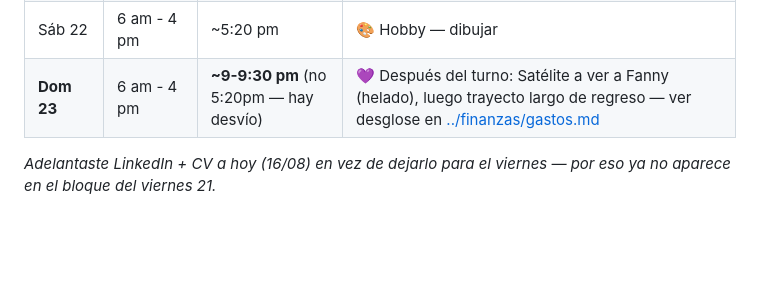
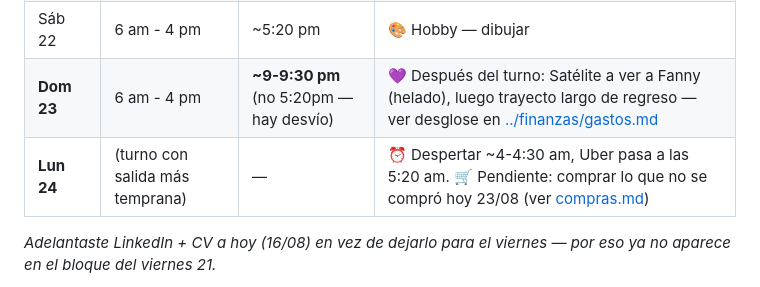
Before and after one commit to skywalkerdiego/Cerebro, a Markdown page: perfil/rutina.md, the part around the change. GitHub-like rendering; blank space fills up the shorter version.

```diff
--- a/perfil/rutina.md
+++ b/perfil/rutina.md
@@ -93,6 +93,7 @@ check mensual — no compite con el resto de la rutina.
 | **Vie 21 (Off)** | — | — | Mañana: 💼 bloque largo — más vacantes y perfil en agencias · Tarde: ✍️ escribir el primer artículo |
 | Sáb 22 | 6 am - 4 pm | ~5:20 pm | 🎨 Hobby — dibujar |
 | **Dom 23** | 6 am - 4 pm | **~9-9:30 pm** (no 5:20pm — hay desvío) | 💜 Después del turno: Satélite a ver a Fanny (helado), luego trayecto largo de regreso — ver desglose en [../finanzas/gastos.md](../finanzas/gastos.md#compromisos-pendientes-de-esta-quincena-20082026) |
+| **Lun 24** | (turno con salida más temprana) | — | ⏰ Despertar ~4-4:30 am, Uber pasa a las 5:20 am. 🛒 Pendiente: comprar lo que no se compró hoy 23/08 (ver [compras.md](compras.md)) |
 
 *Adelantaste LinkedIn + CV a hoy (16/08) en vez de dejarlo para el
 viernes — por eso ya no aparece en el bloque del viernes 21.*
```
Also changed, not shown: metas/trabajo.md (+25 -1 lines), perfil/compras.md (+4 -0 lines).
